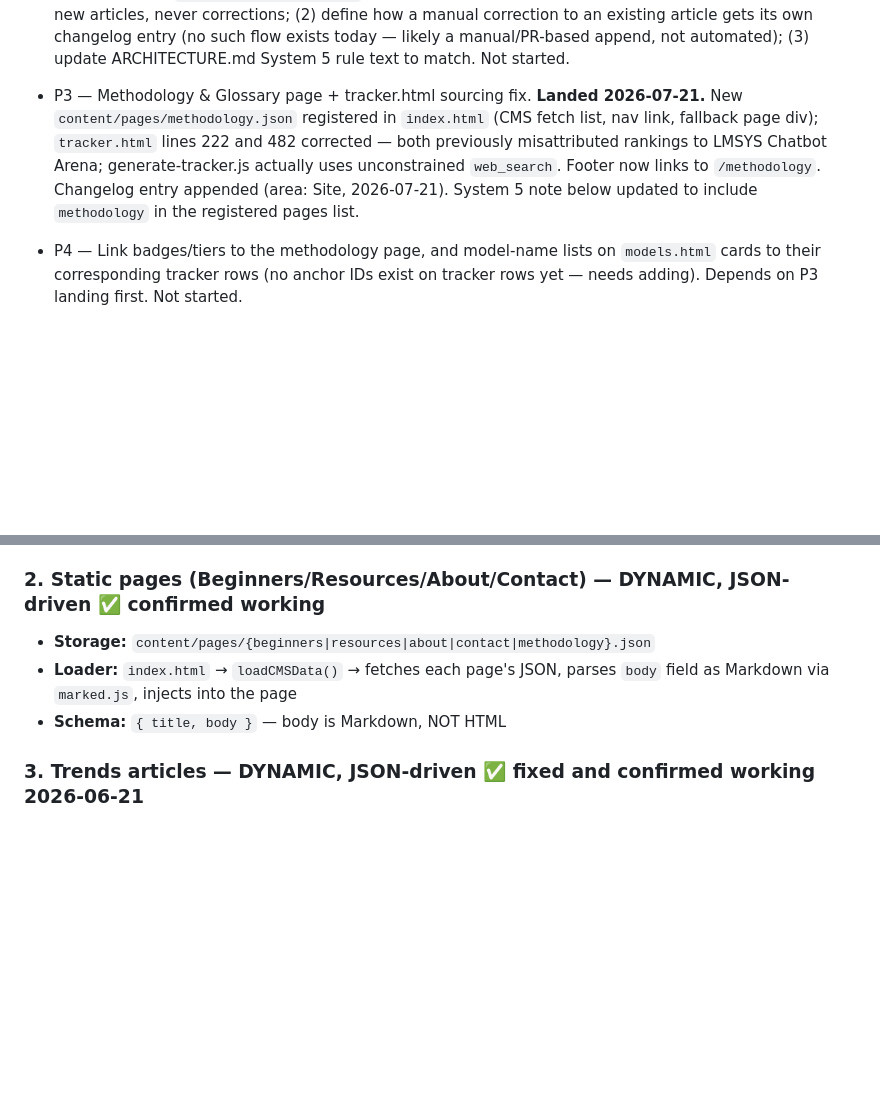
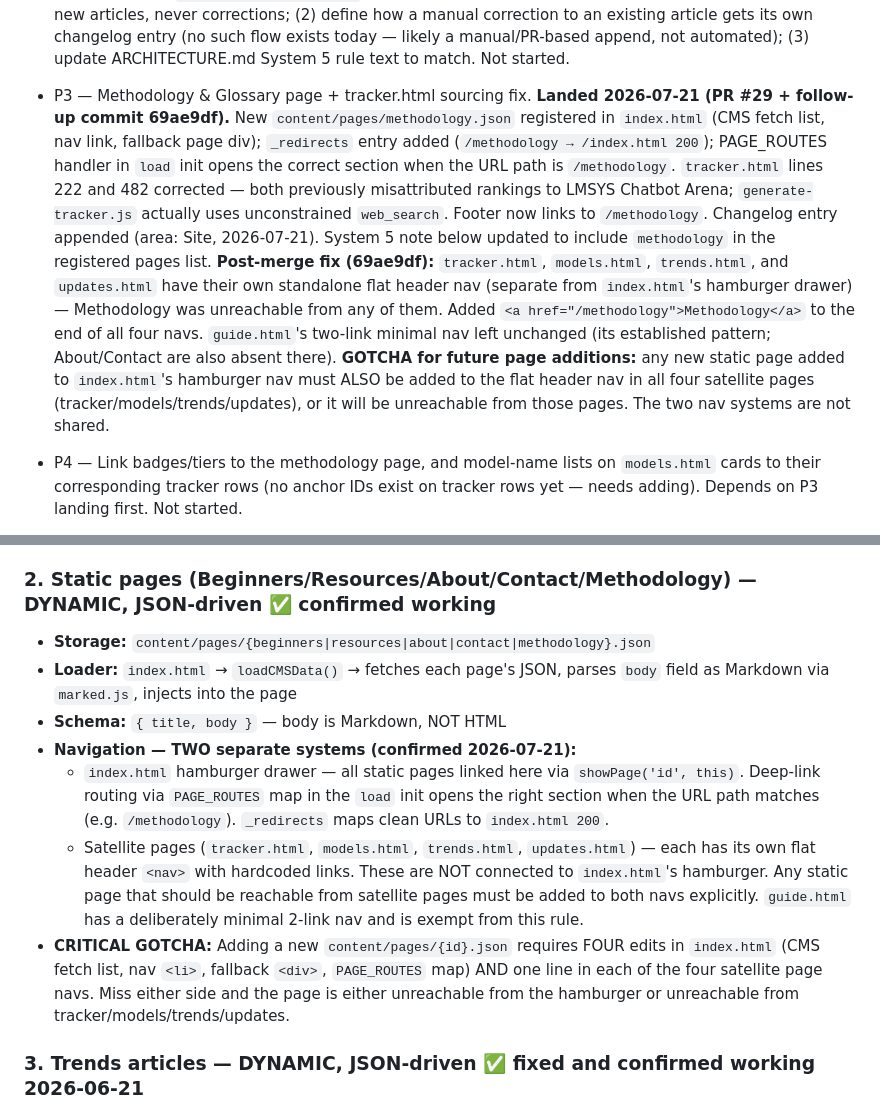
Before and after one commit to llms-101-cp/llms-101-website, a Markdown page: ARCHITECTURE.md, 2 parts joined by grey strips. GitHub-like rendering; blank space fills up the shorter version.

Commit message:
docs: ARCHITECTURE.md — P3 post-merge nav fix + two-nav-system gotcha
Records the satellite-page nav miss (Methodology was unreachable from
tracker/models/trends/updates after PR #29), the 69ae9df fix, and the
underlying pattern: index.html's hamburger drawer and the satellite pages'
flat header navs are two separate systems. Added a CRITICAL GOTCHA to
System 2 so future static-page additions don't repeat the same mistake.

Co-Authored-By: Claude Sonnet 4.6 <noreply@anthropic.com>

```diff
--- a/ARCHITECTURE.md
+++ b/ARCHITECTURE.md
@@ -46,13 +46,26 @@ reader-facing twin: any PR changing reader-facing content must append a
   (3) update ARCHITECTURE.md System 5 rule text to match. Not started.
 
 * P3 — Methodology & Glossary page + tracker.html sourcing fix. **Landed
-  2026-07-21.** New `content/pages/methodology.json` registered in
-  `index.html` (CMS fetch list, nav link, fallback page div); `tracker.html`
+  2026-07-21 (PR #29 + follow-up commit 69ae9df).** New
+  `content/pages/methodology.json` registered in `index.html` (CMS fetch
+  list, nav link, fallback page div); `_redirects` entry added
+  (`/methodology → /index.html 200`); PAGE_ROUTES handler in `load` init
+  opens the correct section when the URL path is `/methodology`. `tracker.html`
   lines 222 and 482 corrected — both previously misattributed rankings to
-  LMSYS Chatbot Arena; generate-tracker.js actually uses unconstrained
+  LMSYS Chatbot Arena; `generate-tracker.js` actually uses unconstrained
   `web_search`. Footer now links to `/methodology`. Changelog entry appended
   (area: Site, 2026-07-21). System 5 note below updated to include
   `methodology` in the registered pages list.
+  **Post-merge fix (69ae9df):** `tracker.html`, `models.html`, `trends.html`,
+  and `updates.html` have their own standalone flat header nav (separate from
+  `index.html`'s hamburger drawer) — Methodology was unreachable from any of
+  them. Added `<a href="/methodology">Methodology</a>` to the end of all four
+  navs. `guide.html`'s two-link minimal nav left unchanged (its established
+  pattern; About/Contact are also absent there).
+  **GOTCHA for future page additions:** any new static page added to
+  `index.html`'s hamburger nav must ALSO be added to the flat header nav in
+  all four satellite pages (tracker/models/trends/updates), or it will be
+  unreachable from those pages. The two nav systems are not shared.
 
 * P4 — Link badges/tiers to the methodology page, and model-name lists on
   `models.html` cards to their corresponding tracker rows (no anchor IDs exist
@@ -164,12 +177,28 @@ content type is what caused most of today's problems.
   which silently broke the ENTIRE dynamic loading system for ALL node
   types (not just the root) until fixed 2026-06-21.
 
-### 2. Static pages (Beginners/Resources/About/Contact) — DYNAMIC, JSON-driven ✅ confirmed working
+### 2. Static pages (Beginners/Resources/About/Contact/Methodology) — DYNAMIC, JSON-driven ✅ confirmed working
 
 - **Storage:** `content/pages/{beginners|resources|about|contact|methodology}.json`
 - **Loader:** `index.html` → `loadCMSData()` → fetches each page's JSON,
   parses `body` field as Markdown via `marked.js`, injects into the page
 - **Schema:** `{ title, body }` — body is Markdown, NOT HTML
+- **Navigation — TWO separate systems (confirmed 2026-07-21):**
+  - `index.html` hamburger drawer — all static pages linked here via
+    `showPage('id', this)`. Deep-link routing via `PAGE_ROUTES` map in the
+    `load` init opens the right section when the URL path matches (e.g.
+    `/methodology`). `_redirects` maps clean URLs to `index.html 200`.
+  - Satellite pages (`tracker.html`, `models.html`, `trends.html`,
+    `updates.html`) — each has its own flat header `<nav>` with hardcoded
+    links. These are NOT connected to `index.html`'s hamburger. Any static
+    page that should be reachable from satellite pages must be added to both
+    navs explicitly. `guide.html` has a deliberately minimal 2-link nav and
+    is exempt from this rule.
+- **CRITICAL GOTCHA:** Adding a new `content/pages/{id}.json` requires
+  FOUR edits in `index.html` (CMS fetch list, nav `<li>`, fallback `<div>`,
+  `PAGE_ROUTES` map) AND one line in each of the four satellite page navs.
+  Miss either side and the page is either unreachable from the hamburger or
+  unreachable from tracker/models/trends/updates.
 
 ### 3. Trends articles — DYNAMIC, JSON-driven ✅ fixed and confirmed working 2026-06-21
 
```
